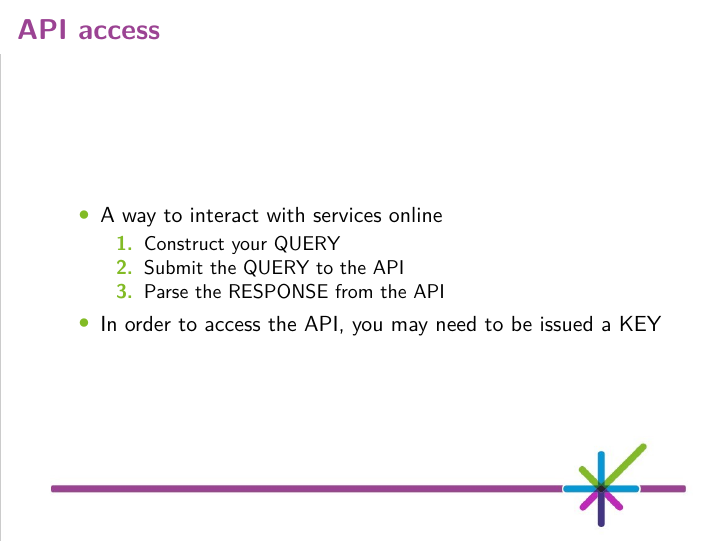
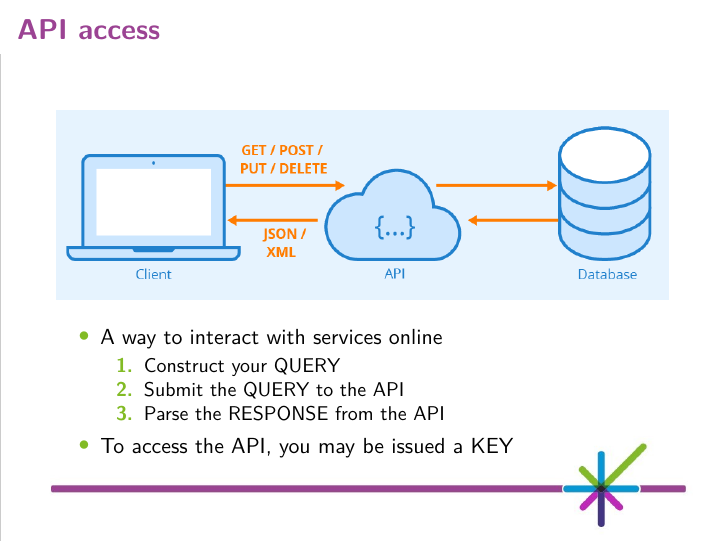
Before and after one commit to LisaHopcroft/TALK-RLadies-Edinburgh-16-Dec-2020, an R Markdown document (201209_RLadies-Edinburgh.Rmd): page 7 of 18. The pictures show the output file 201209_RLadies-Edinburgh.pdf that the author committed with the source.

Commit message:
Adding diagram of API services.

```diff
--- a/201209_RLadies-Edinburgh.Rmd
+++ b/201209_RLadies-Edinburgh.Rmd
@@ -73,14 +73,15 @@ dest
 
 #  API access
 
+![](fig/API-diagram.png){height=60%}
+
 - A way to interact with services online
 
   1. Construct your QUERY
   2. Submit the QUERY to the API
   3. Parse the RESPONSE from the API
 
-- In order to access the API, you may need to be issued
-  a KEY
+- To access the API, you may be issued a KEY
 
 
 # Bulk Journey Planner API
```
Also changed, not shown: 201209_RLadies-Edinburgh.pdf, fig/API-diagram.png (added).
